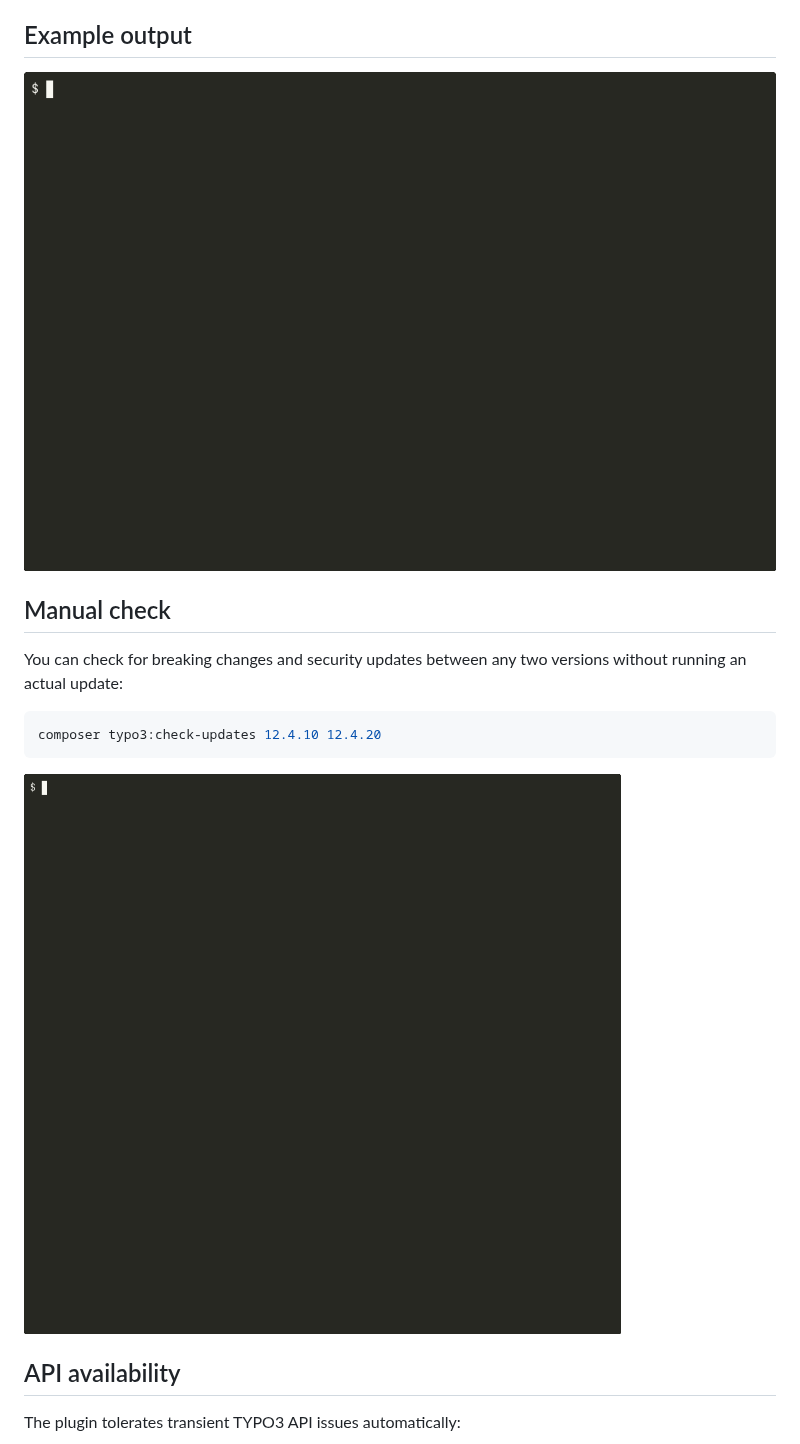
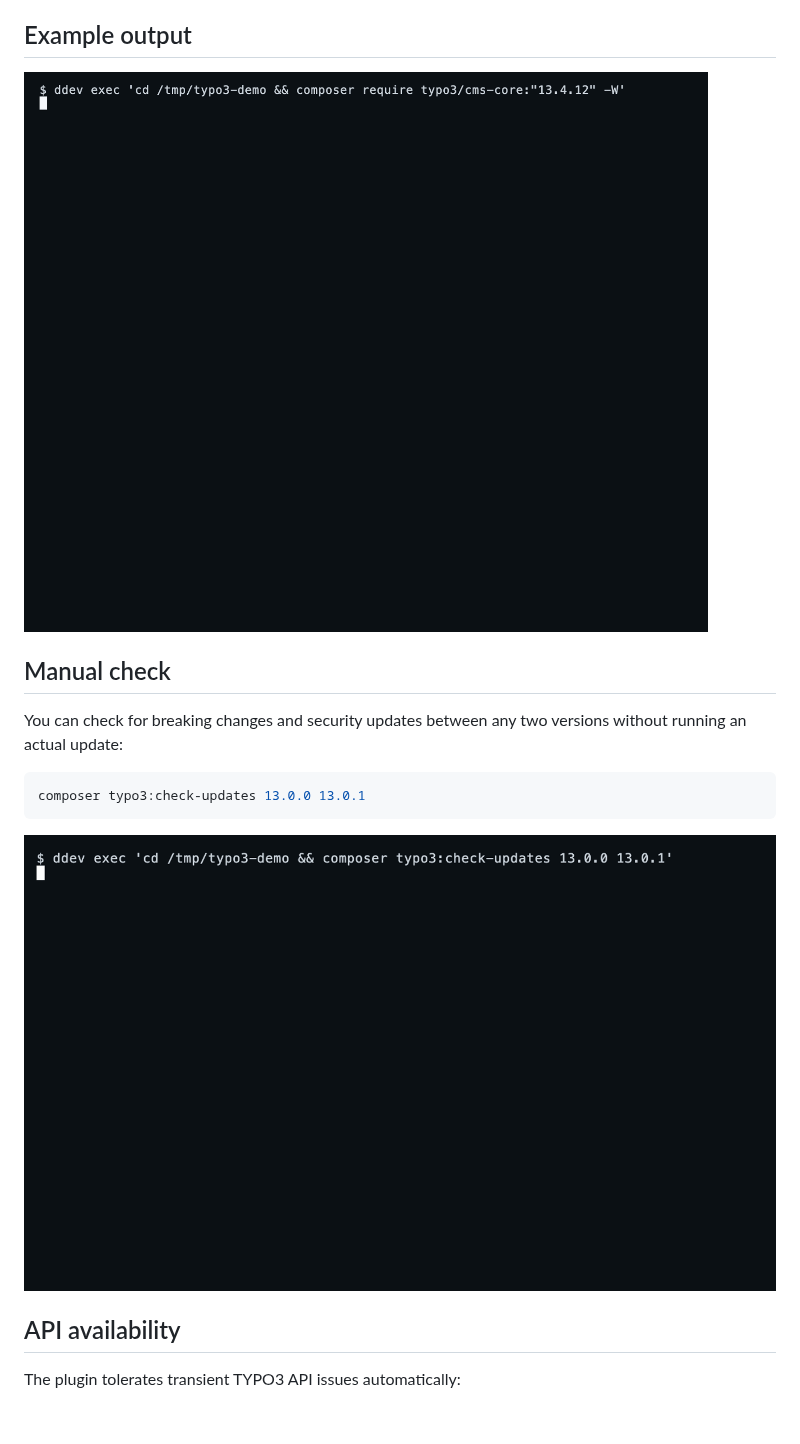
Before and after one commit to plan2net/typo3-update-check, a Markdown page: README.md, the part around the change. GitHub-like rendering; pictures changed too: documentation/check-updates.gif, documentation/demo.gif; blank space fills up the shorter version.

````diff
--- a/README.md
+++ b/README.md
@@ -46,7 +46,7 @@ In non-interactive environments (CI/CD), the plugin displays information but pro
 You can check for breaking changes and security updates between any two versions without running an actual update:
 
 ```bash
-composer typo3:check-updates 12.4.10 12.4.20
+composer typo3:check-updates 13.0.0 13.0.1
 ```
 
 ![Demo](documentation/check-updates.gif)
````
Also changed, not shown: 7 other files.
